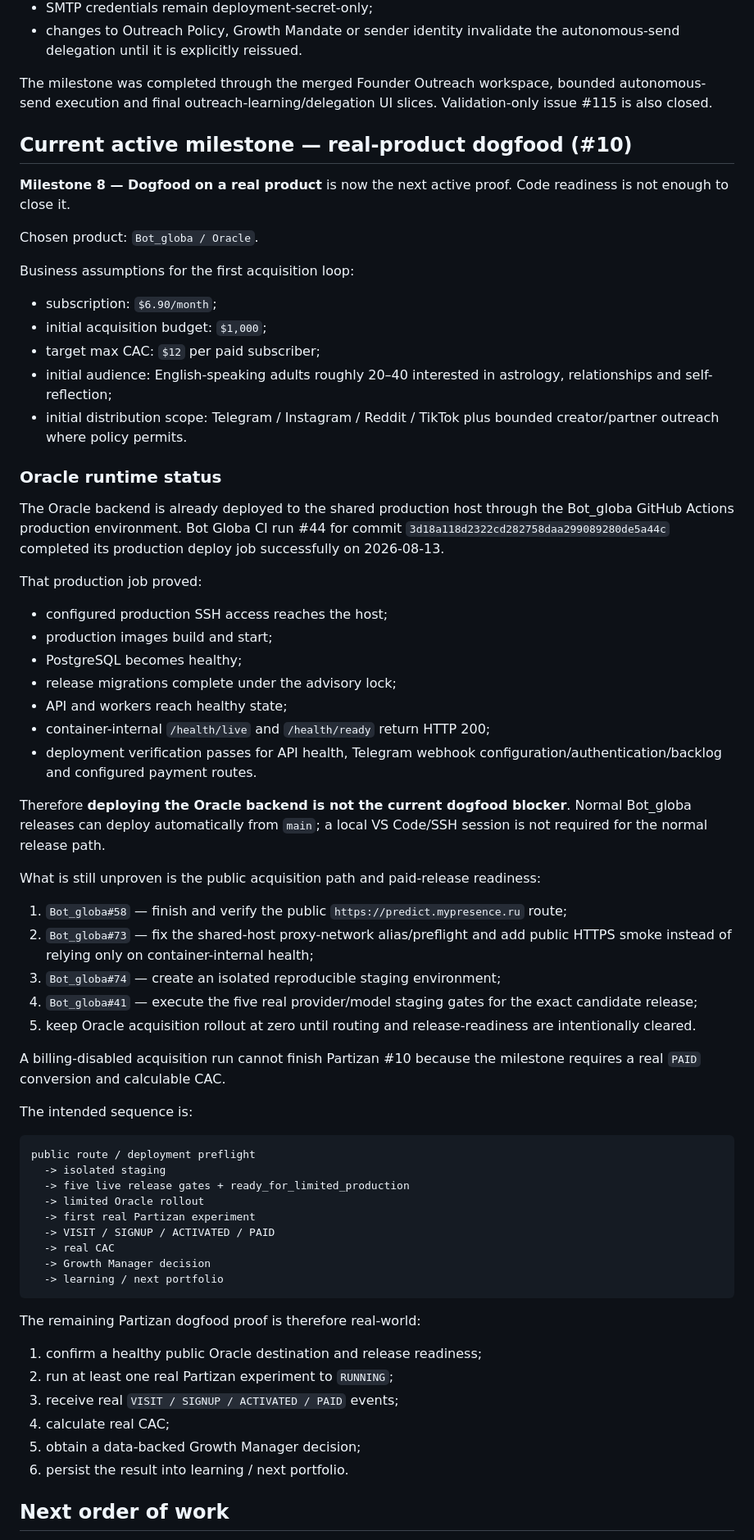
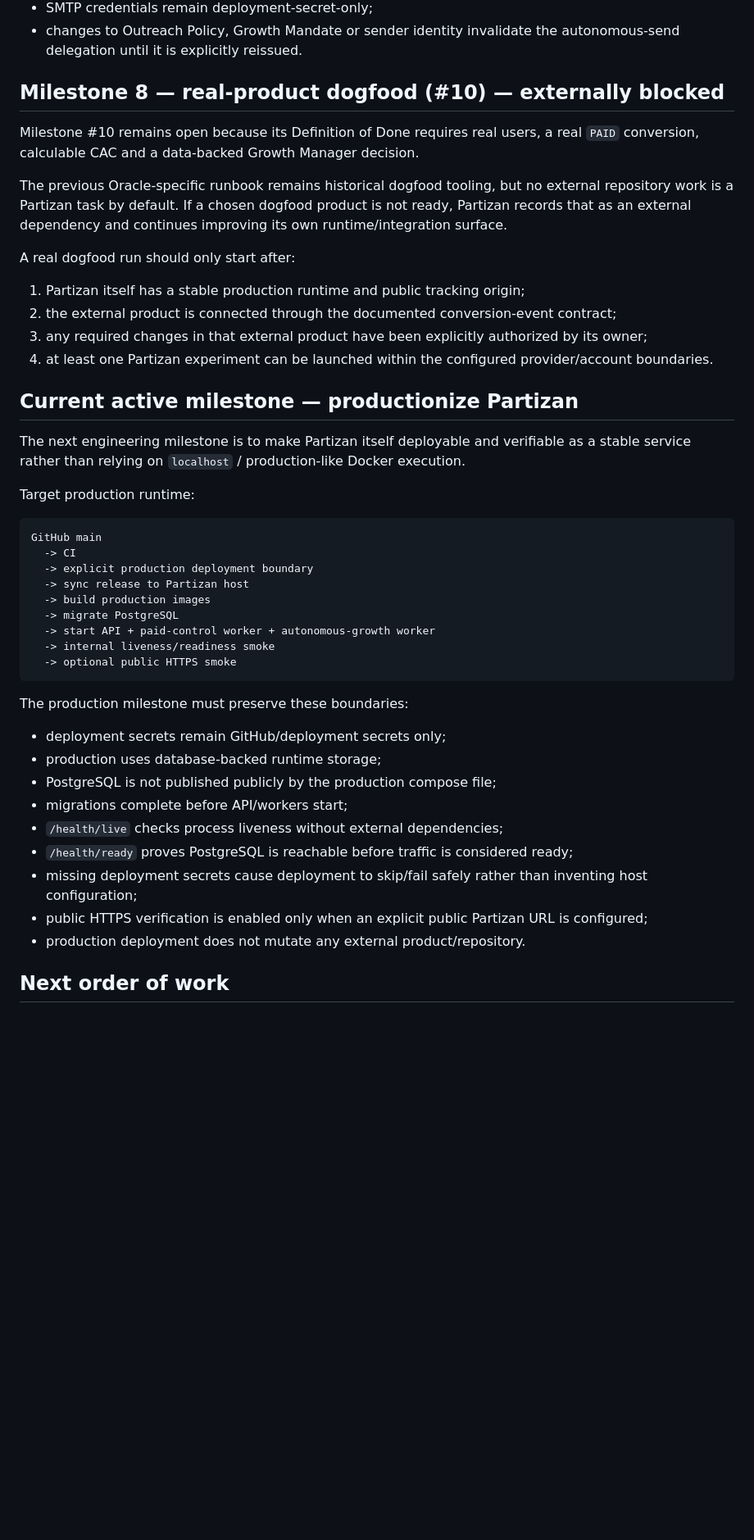
Before and after one commit to vladimirutkin2mn-lgtm/Partizan_bot, a Markdown page: docs/CURRENT_STATUS.md, the part around one of its changes. Shown at 82% size. GitHub-like rendering; blank space fills up the shorter version.

Commit message:
Refocus roadmap on Partizan productionization

````diff
--- a/docs/CURRENT_STATUS.md
+++ b/docs/CURRENT_STATUS.md
@@ -84,70 +94,48 @@ Safety invariants remain intentionally strict:
 - SMTP credentials remain deployment-secret-only;
 - changes to Outreach Policy, Growth Mandate or sender identity invalidate the autonomous-send delegation until it is explicitly reissued.
 
-The milestone was completed through the merged Founder Outreach workspace, bounded autonomous-send execution and final outreach-learning/delegation UI slices. Validation-only issue #115 is also closed.
+## Milestone 8 — real-product dogfood (#10) — externally blocked
 
-## Current active milestone — real-product dogfood (#10)
+Milestone #10 remains open because its Definition of Done requires real users, a real `PAID` conversion, calculable CAC and a data-backed Growth Manager decision.
 
-**Milestone 8 — Dogfood on a real product** is now the next active proof. Code readiness is not enough to close it.
+The previous Oracle-specific runbook remains historical dogfood tooling, but no external repository work is a Partizan task by default. If a chosen dogfood product is not ready, Partizan records that as an external dependency and continues improving its own runtime/integration surface.
 
-Chosen product: `Bot_globa / Oracle`.
+A real dogfood run should only start after:
 
-Business assumptions for the first acquisition loop:
+1. Partizan itself has a stable production runtime and public tracking origin;
+2. the external product is connected through the documented conversion-event contract;
+3. any required changes in that external product have been explicitly authorized by its owner;
+4. at least one Partizan experiment can be launched within the configured provider/account boundaries.
 
-- subscription: `$6.90/month`;
-- initial acquisition budget: `$1,000`;
-- target max CAC: `$12` per paid subscriber;
-- initial audience: English-speaking adults roughly 20–40 interested in astrology, relationships and self-reflection;
-- initial distribution scope: Telegram / Instagram / Reddit / TikTok plus bounded creator/partner outreach where policy permits.
+## Current active milestone — productionize Partizan
 
-### Oracle runtime status
+The next engineering milestone is to make Partizan itself deployable and verifiable as a stable service rather than relying on `localhost` / production-like Docker execution.
 
-The Oracle backend is already deployed to the shared production host through the Bot_globa GitHub Actions production environment. Bot Globa CI run #44 for commit `3d18a118d2322cd282758daa299089280de5a44c` completed its production deploy job successfully on 2026-08-13.
-
-That production job proved:
-
-- configured production SSH access reaches the host;
-- production images build and start;
-- PostgreSQL becomes healthy;
-- release migrations complete under the advisory lock;
-- API and workers reach healthy state;
-- container-internal `/health/live` and `/health/ready` return HTTP 200;
-- deployment verification passes for API health, Telegram webhook configuration/authentication/backlog and configured payment routes.
-
-Therefore **deploying the Oracle backend is not the current dogfood blocker**. Normal Bot_globa releases can deploy automatically from `main`; a local VS Code/SSH session is not required for the normal release path.
-
-What is still unproven is the public acquisition path and paid-release readiness:
-
-1. `Bot_globa#58` — finish and verify the public `https://predict.mypresence.ru` route;
-2. `Bot_globa#73` — fix the shared-host proxy-network alias/preflight and add public HTTPS smoke instead of relying only on container-internal health;
-3. `Bot_globa#74` — create an isolated reproducible staging environment;
-4. `Bot_globa#41` — execute the five real provider/model staging gates for the exact candidate release;
-5. keep Oracle acquisition rollout at zero until routing and release-readiness are intentionally cleared.
-
-A billing-disabled acquisition run cannot finish Partizan #10 because the milestone requires a real `PAID` conversion and calculable CAC.
-
-The intended sequence is:
+Target production runtime:
 
 ```text
-public route / deployment preflight
-  -> isolated staging
-  -> five live release gates + ready_for_limited_production
-  -> limited Oracle rollout
-  -> first real Partizan experiment
-  -> VISIT / SIGNUP / ACTIVATED / PAID
-  -> real CAC
-  -> Growth Manager decision
-  -> learning / next portfolio
+GitHub main
+  -> CI
+  -> explicit production deployment boundary
+  -> sync release to Partizan host
+  -> build production images
+  -> migrate PostgreSQL
+  -> start API + paid-control worker + autonomous-growth worker
+  -> internal liveness/readiness smoke
+  -> optional public HTTPS smoke
 ```
 
-The remaining Partizan dogfood proof is therefore real-world:
+The production milestone must preserve these boundaries:
 
-1. confirm a healthy public Oracle destination and release readiness;
-2. run at least one real Partizan experiment to `RUNNING`;
-3. receive real `VISIT / SIGNUP / ACTIVATED / PAID` events;
-4. calculate real CAC;
-5. obtain a data-backed Growth Manager decision;
-6. persist the result into learning / next portfolio.
+- deployment secrets remain GitHub/deployment secrets only;
+- production uses database-backed runtime storage;
+- PostgreSQL is not published publicly by the production compose file;
+- migrations complete before API/workers start;
+- `/health/live` checks process liveness without external dependencies;
+- `/health/ready` proves PostgreSQL is reachable before traffic is considered ready;
+- missing deployment secrets cause deployment to skip/fail safely rather than inventing host configuration;
+- public HTTPS verification is enabled only when an explicit public Partizan URL is configured;
+- production deployment does not mutate any external product/repository.
 
 ## Next order of work
 
````
Also changed, not shown: other parts of docs/CURRENT_STATUS.md (+16 -5 lines).
